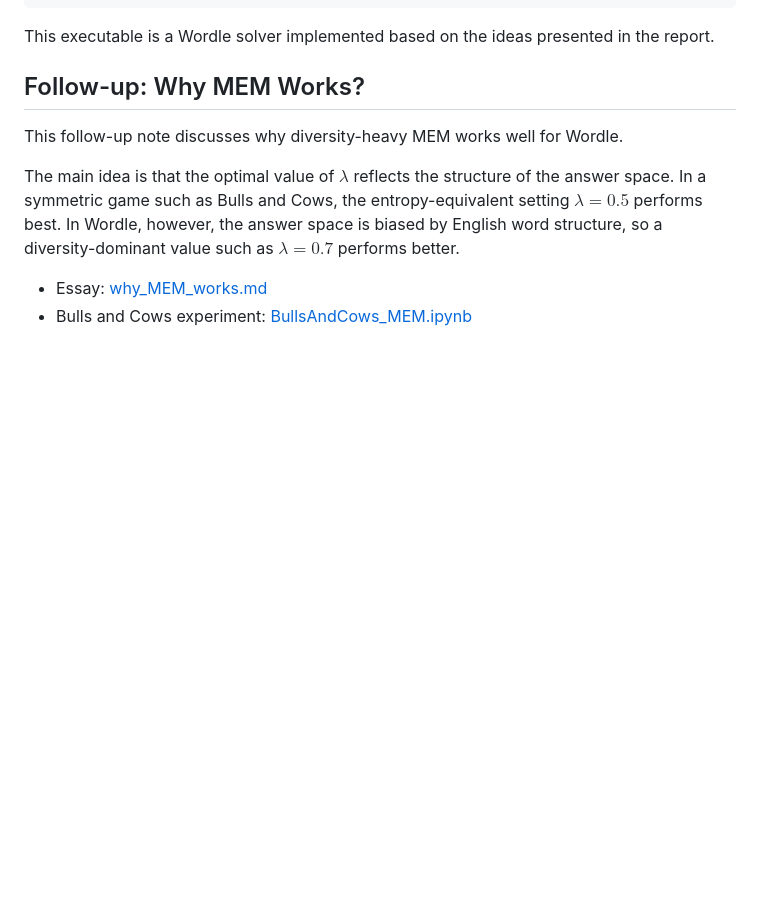
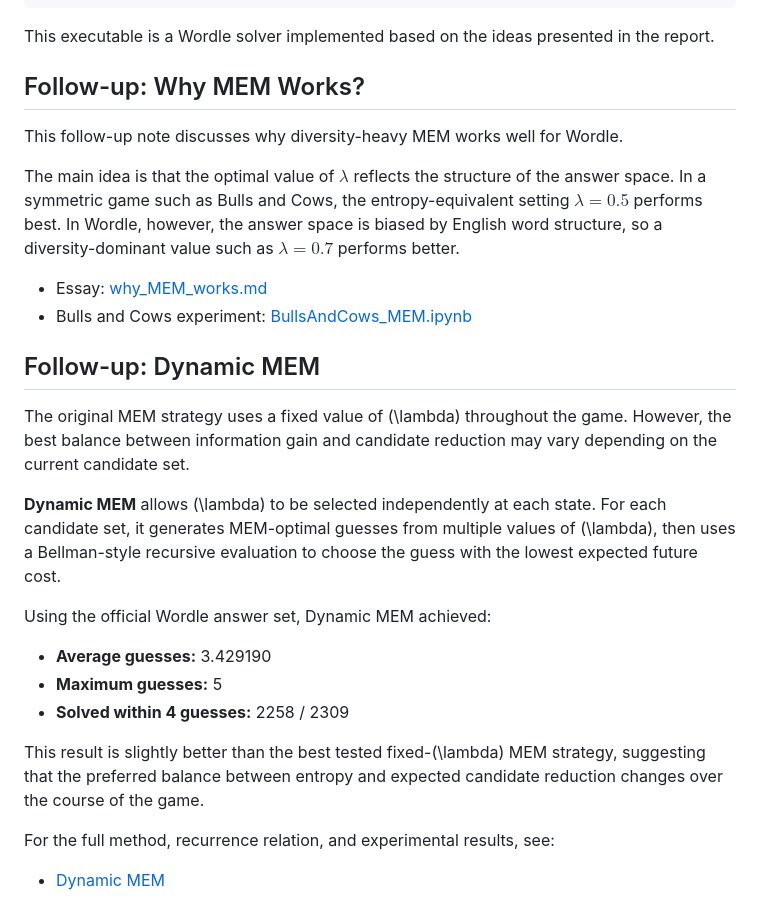
Before and after one commit to UseongJ/Wordle_MEM, a Markdown page: README.md, the part around the change. Drawn GitHub-style; blank space fills up the shorter version.

```diff
--- a/README.md
+++ b/README.md
@@ -108,3 +108,22 @@ The main idea is that the optimal value of $\lambda$ reflects the structure of t
 
 - Essay: [why_MEM_works.md](FollowUp/why_MEM_works.md)
 - Bulls and Cows experiment: [BullsAndCows_MEM.ipynb](notebooks/BnC_MEM.ipynb)
+
+## Follow-up: Dynamic MEM
+
+The original MEM strategy uses a fixed value of (\lambda) throughout the game.
+However, the best balance between information gain and candidate reduction may vary depending on the current candidate set.
+
+**Dynamic MEM** allows (\lambda) to be selected independently at each state. For each candidate set, it generates MEM-optimal guesses from multiple values of (\lambda), then uses a Bellman-style recursive evaluation to choose the guess with the lowest expected future cost.
+
+Using the official Wordle answer set, Dynamic MEM achieved:
+
+* **Average guesses:** 3.429190
+* **Maximum guesses:** 5
+* **Solved within 4 guesses:** 2258 / 2309
+
+This result is slightly better than the best tested fixed-(\lambda) MEM strategy, suggesting that the preferred balance between entropy and expected candidate reduction changes over the course of the game.
+
+For the full method, recurrence relation, and experimental results, see:
+
+* [Dynamic MEM](FollowUp/Dynamic_MEM.md)
```
